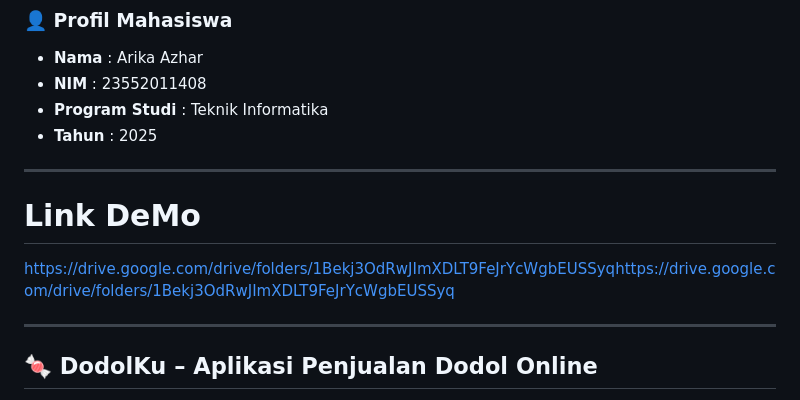
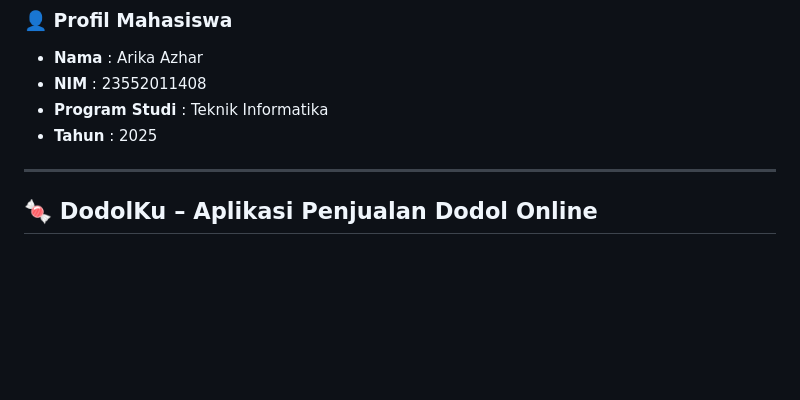
Before and after one commit to Arika321/UAS_PemrogramanMobile2_Arika-Azhar, a Markdown page: README.md, the part around the change. GitHub-like rendering; blank space fills up the shorter version.

```diff
--- a/README.md
+++ b/README.md
@@ -8,10 +8,6 @@ Aplikasi ini dikembangkan sebagai syarat pemenuhan nilai Ujian Akhir Semester pa
 * **Program Studi** : Teknik Informatika
 * **Tahun** : 2025
 
----
-#  Link DeMo
-
-https://drive.google.com/drive/folders/1Bekj3OdRwJImXDLT9FeJrYcWgbEUSSyqhttps://drive.google.com/drive/folders/1Bekj3OdRwJImXDLT9FeJrYcWgbEUSSyq
 
 ---
 
```
